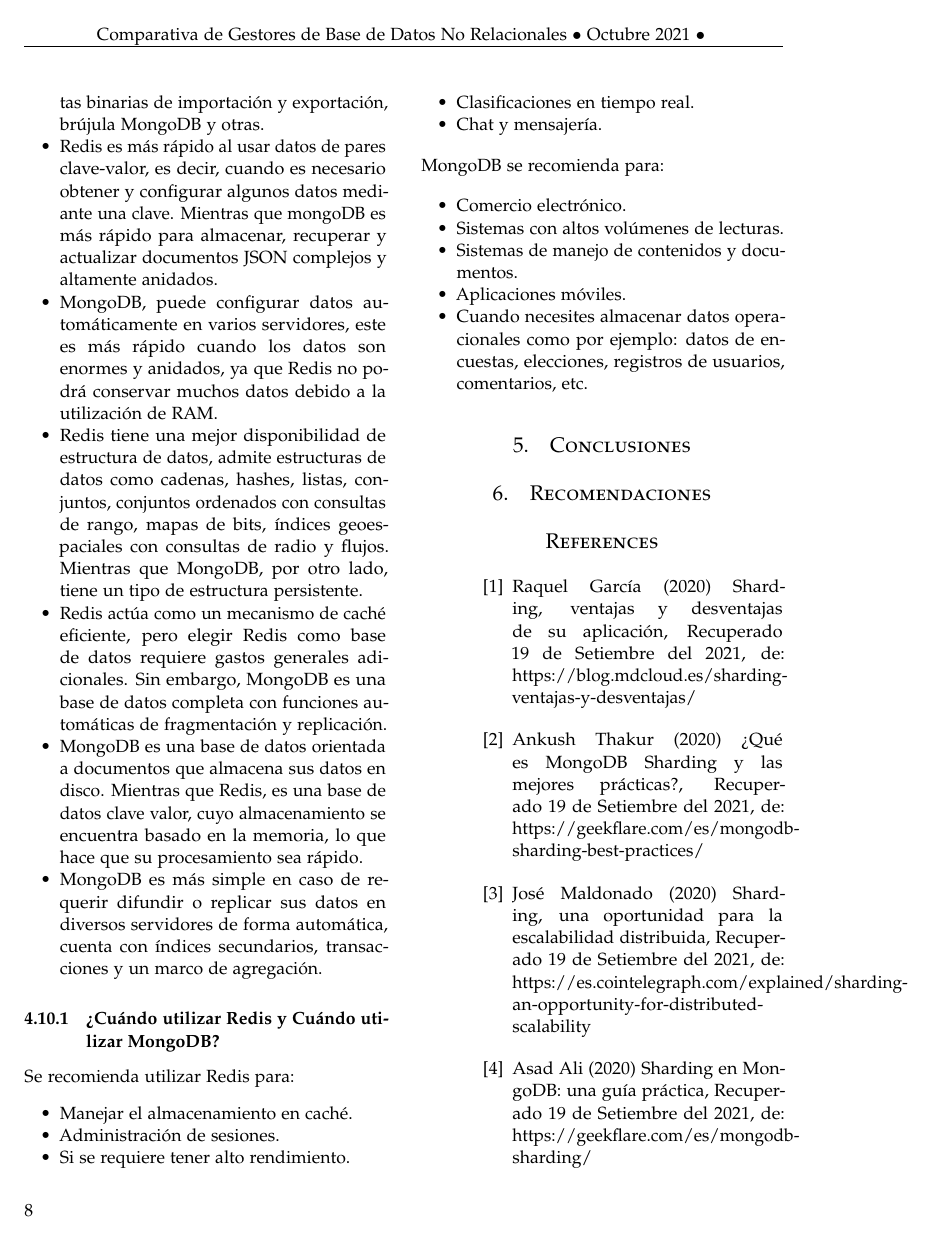
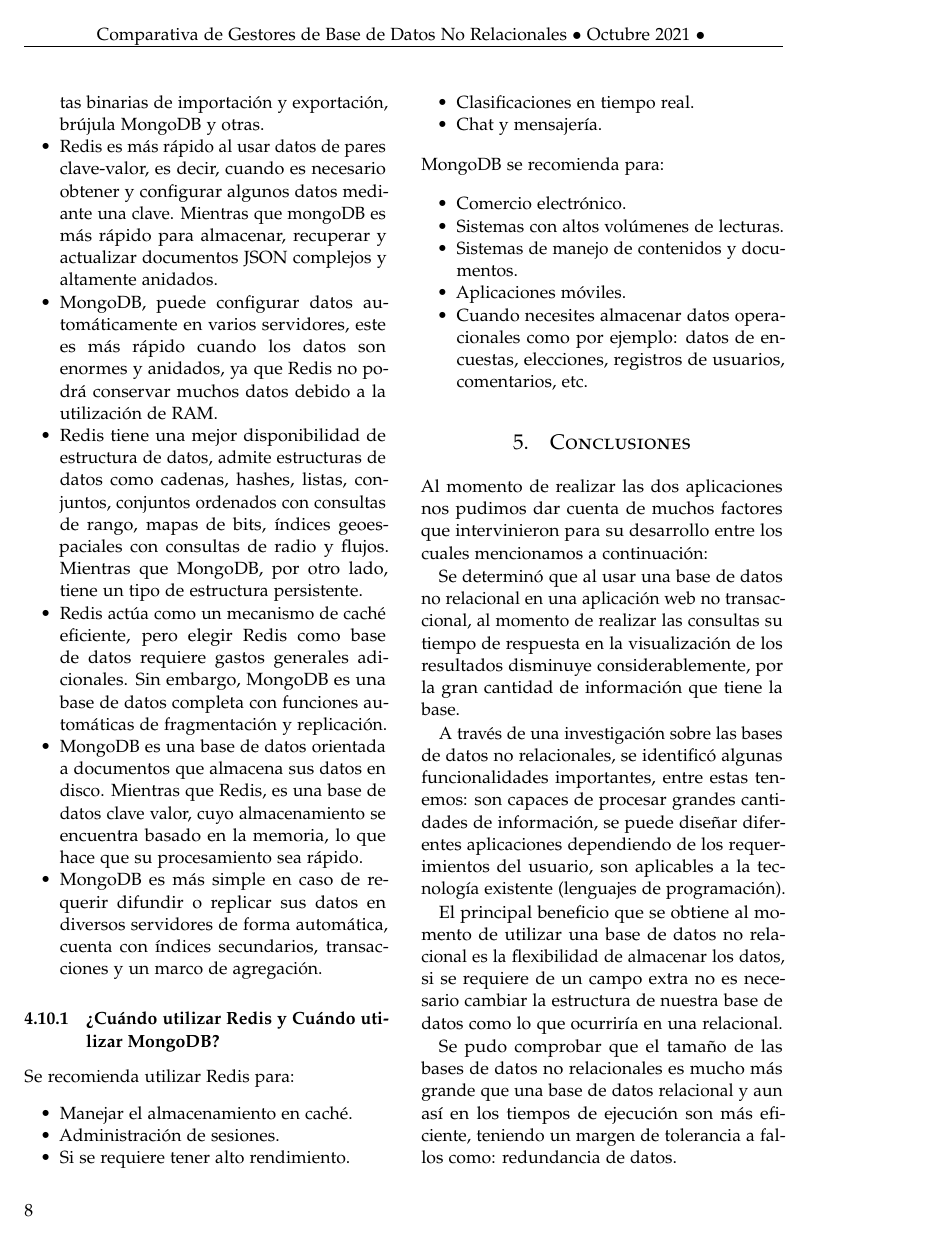
Before and after one commit to CarlosAMC1/ComparativaGestorBaseDeDatosNoSQL, a LaTeX document (GestorDeBaseDeDatosNoSQL.tex): page 8 of 9. Compiled offline with pdfLaTeX.

Commit message:
VersionFinal

```diff
--- a/GestorDeBaseDeDatosNoSQL.tex
+++ b/GestorDeBaseDeDatosNoSQL.tex
@@ -452,5 +452,16 @@
 
 \end{itemize}
 \section{Conclusiones}
+Al momento de realizar las dos aplicaciones nos pudimos dar cuenta de muchos factores que intervinieron para su desarrollo entre los cuales mencionamos a continuación:
 
+Se determinó que al usar una base de datos no relacional en una aplicación web no transaccional, al momento de realizar las consultas su tiempo de respuesta en la visualización de los resultados disminuye considerablemente, por la gran cantidad de información que tiene la base.
+
+
+A través de una investigación sobre las bases de datos no relacionales, se identificó algunas funcionalidades importantes, entre estas tenemos: son capaces de procesar grandes cantidades de información, se puede diseñar diferentes aplicaciones dependiendo de los requerimientos del usuario, son aplicables a la tecnología existente (lenguajes de programación).
+
+
+
+El principal beneficio que se obtiene al momento de utilizar una base de datos no relacional es la flexibilidad de almacenar los datos, si se requiere de un campo extra no es necesario cambiar la estructura de nuestra base de datos como lo que ocurriría en una relacional.
+
+Se pudo comprobar que el tamaño de las bases de datos no relacionales es mucho más grande que una base de datos relacional y aun así en los tiempos de ejecución son más eficiente, teniendo un margen de tolerancia a fallos como: redundancia de datos.
 \section{Recomendaciones}
@@ -461,9 +484,3 @@
 %----------------------------------------------------------------------------------------
 
 \begin{thebibliography}{XXX0000}
-	\bibitem - Raquel García (2020) Sharding, ventajas y desventajas de su aplicación, Recuperado 19 de Setiembre del 2021, de: https://blog.mdcloud.es/sharding-ventajas-y-desventajas/
-	\bibitem - Ankush Thakur (2020) ¿Qué es MongoDB Sharding y las mejores prácticas?, Recuperado 19 de Setiembre del 2021, de: https://geekflare.com/es/mongodb-sharding-best-practices/
-	\bibitem - José Maldonado (2020) Sharding, una oportunidad para la escalabilidad distribuida, Recuperado 19 de Setiembre del 2021, de: https://es.cointelegraph.com/explained/sharding-an-opportunity-for-distributed-scalability
-	\bibitem - Asad Ali (2020) Sharding en MongoDB: una guía práctica, Recuperado 19 de Setiembre del 2021, de: https://geekflare.com/es/mongodb-sharding/
-	\bibitem - Rubén Colomer, (27 febrero 2021) ¿Qué es sharding? ¿Qué ventajas e inconvenientes tiene?, Recuperado 19 de Setiembre del 2021, de: https://www.lemmingatwork.com/inversiones/criptomonedas/que-es-sharding/
-	\bibitem - Craig S. Mullins (2018) ¿Cuáles son los métodos de escalabilidad de la base de datos?, Recuperado 19 de Setiembre del 2021, de: https://nuodb.com/blog/what-are-database-scalability-methods
```
Also changed, not shown: GestorDeBaseDeDatosNoSQL.tex (26 more changed lines), 5 other files.
